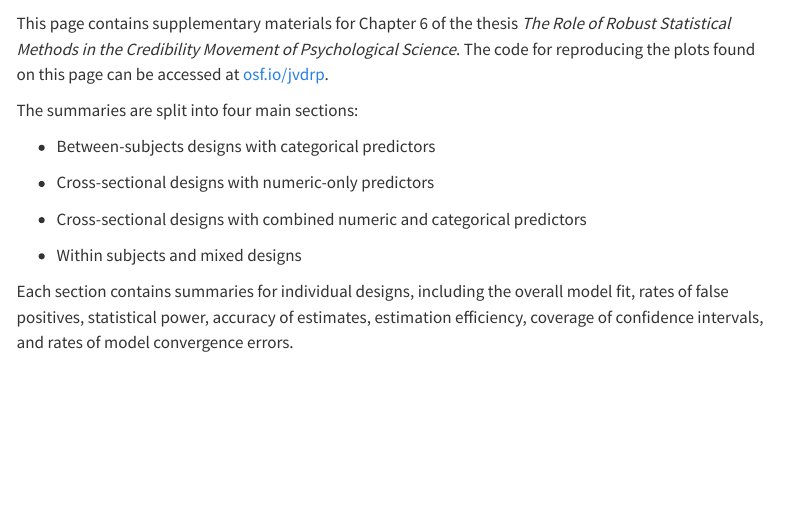
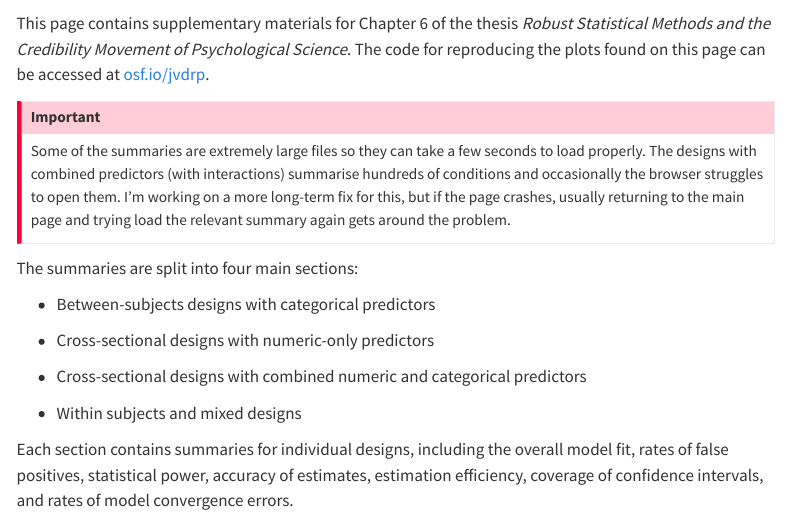
Before and after one commit to martinasladek/robustsim, a Quarto document (index.qmd): the page in a window 1100 px wide, from 210 px down. Rendered offline with R 4.5, knitr and Pandoc in place of Quarto, with nearby package versions; some code elsewhere in the file could not run offline; menus at the side of the page are left out.

Commit message:
update front page

````diff
--- a/index.qmd
+++ b/index.qmd
@@ -9,7 +9,13 @@ source("scripts/generate_between_mixed.R")
 source("scripts/generate_within.R")
 ```
 
-This page contains supplementary materials for Chapter 6 of the thesis *The Role of Robust Statistical Methods in the Credibility Movement of Psychological Science*. The code for reproducing the plots found on this page can be accessed at [osf.io/jvdrp](https://osf.io/jvdrp/).
+This page contains supplementary materials for Chapter 6 of the thesis *Robust Statistical Methods and the Credibility Movement of Psychological Science*. The code for reproducing the plots found on this page can be accessed at [osf.io/jvdrp](https://osf.io/jvdrp/).
+
+::: callout-important
+## Important
+
+Some of the summaries are extremely large files so they can take a few seconds to load properly. The designs with combined predictors (with interactions) summarise hundreds of conditions and occasionally the browser struggles to open them. I'm working on a more long-term fix for this, but if the page crashes, usually returning to the main page and trying load the relevant summary again gets around the problem.
+:::
 
 The summaries are split into four main sections:
 
````
Also changed, not shown: 2 other files.
